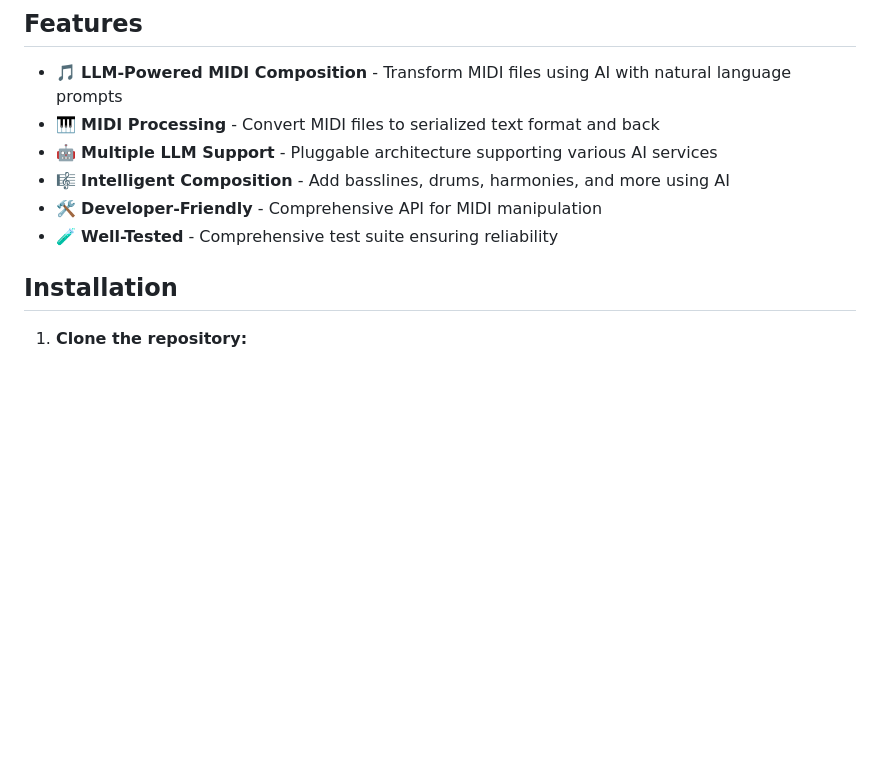
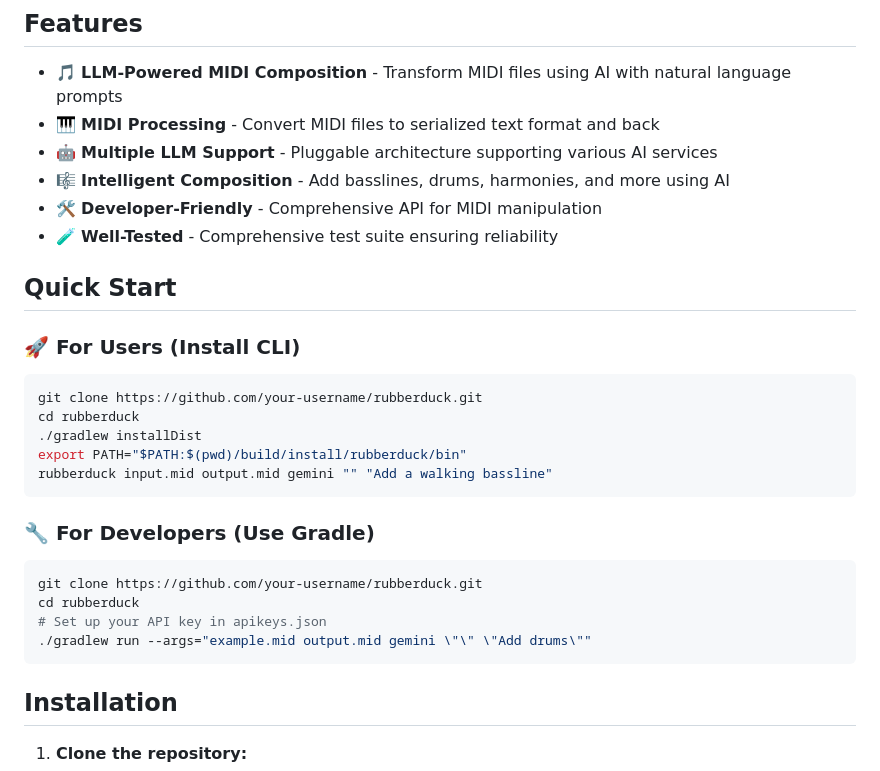
Before and after one commit to hughes036/rubberduck, a Markdown page: README.md, the part around one of its changes. Drawn GitHub-style; blank space fills up the shorter version.

````diff
--- a/README.md
+++ b/README.md
@@ -10,6 +10,25 @@ An LLM-powered MIDI composition tool that uses artificial intelligence to enhanc
 - 🎼 **Intelligent Composition** - Add basslines, drums, harmonies, and more using AI
 - 🛠️ **Developer-Friendly** - Comprehensive API for MIDI manipulation
 - 🧪 **Well-Tested** - Comprehensive test suite ensuring reliability
+
+## Quick Start
+
+### 🚀 For Users (Install CLI)
+```bash
+git clone https://github.com/your-username/rubberduck.git
+cd rubberduck
+./gradlew installDist
+export PATH="$PATH:$(pwd)/build/install/rubberduck/bin"
+rubberduck input.mid output.mid gemini "" "Add a walking bassline"
+```
+
+### 🔧 For Developers (Use Gradle)
+```bash
+git clone https://github.com/your-username/rubberduck.git
+cd rubberduck
+# Set up your API key in apikeys.json
+./gradlew run --args="example.mid output.mid gemini \"\" \"Add drums\""
+```
 
 ## Installation
 
````
Also changed, not shown: other parts of README.md (+106 -30 lines).
